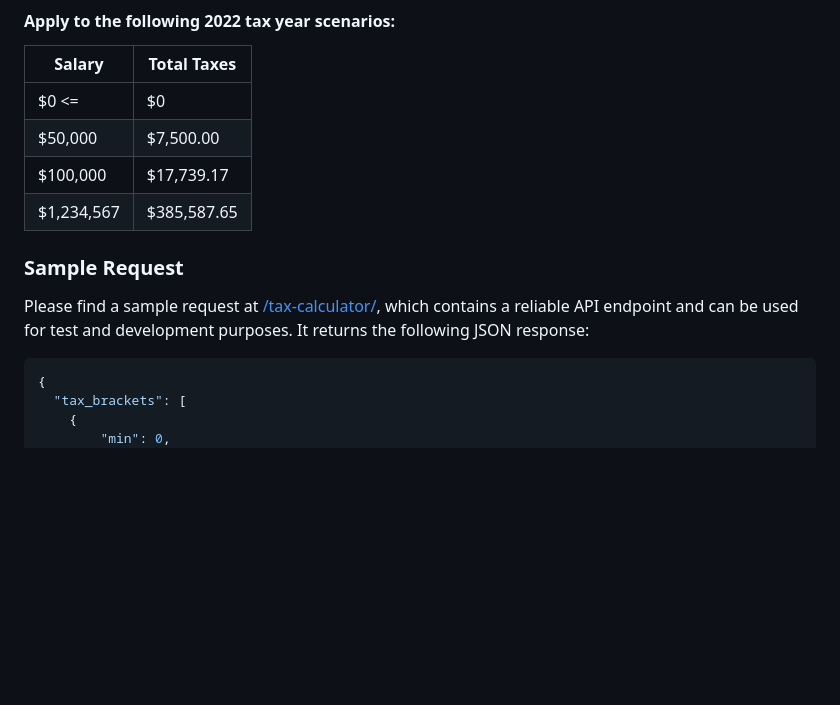
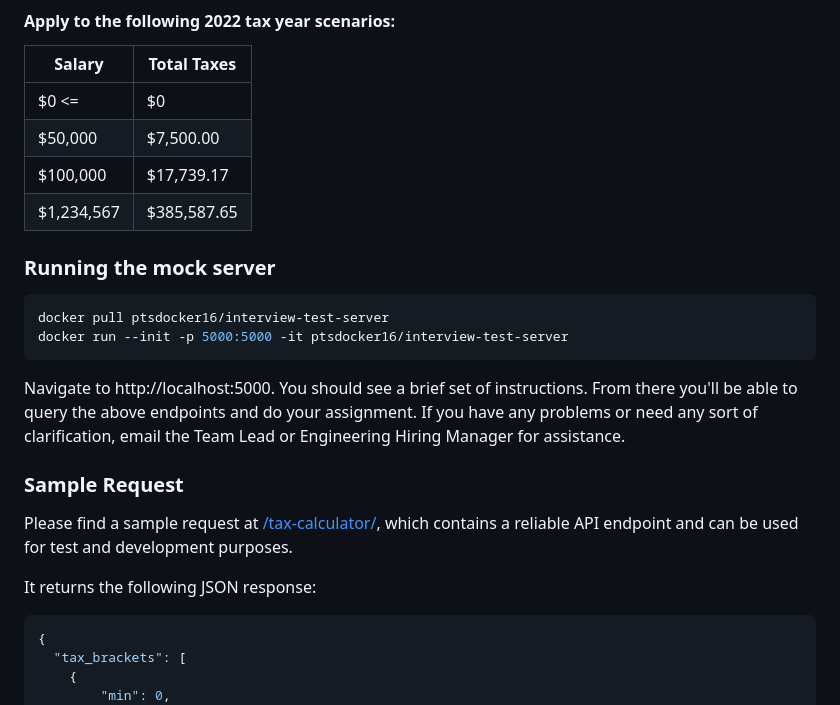
Before and after one commit to Points/interview-test-server, a Markdown page: INSTRUCTIONS.md, the part around the change. Rendered like a GitHub page; blank space fills up the shorter version.

Commit message:
Add Docker to Instructions

````diff
--- a/INSTRUCTIONS.md
+++ b/INSTRUCTIONS.md
@@ -58,10 +58,22 @@ Feel free to use the frontend application framework that you&apos;re most comfor
 | $100,000    | $17,739.17  |
 | $1,234,567  | $385,587.65 |
 
+
+### Running the mock server
+
+```bash
+docker pull ptsdocker16/interview-test-server
+docker run --init -p 5000:5000 -it ptsdocker16/interview-test-server
+```
+
+Navigate to http://localhost:5000. You should see a brief set of instructions. From there you'll be able to query the above endpoints and do your assignment. If you have any problems or need any sort of clarification, email the Team Lead or Engineering Hiring Manager for assistance.
+
+
 ### Sample Request
 
 Please find a sample request at [/tax-calculator/](http://localhost:5000/tax-calculator/),
 which contains a reliable API endpoint and can be used for test and development purposes.
+
 It returns the following JSON response:
 
 
````
